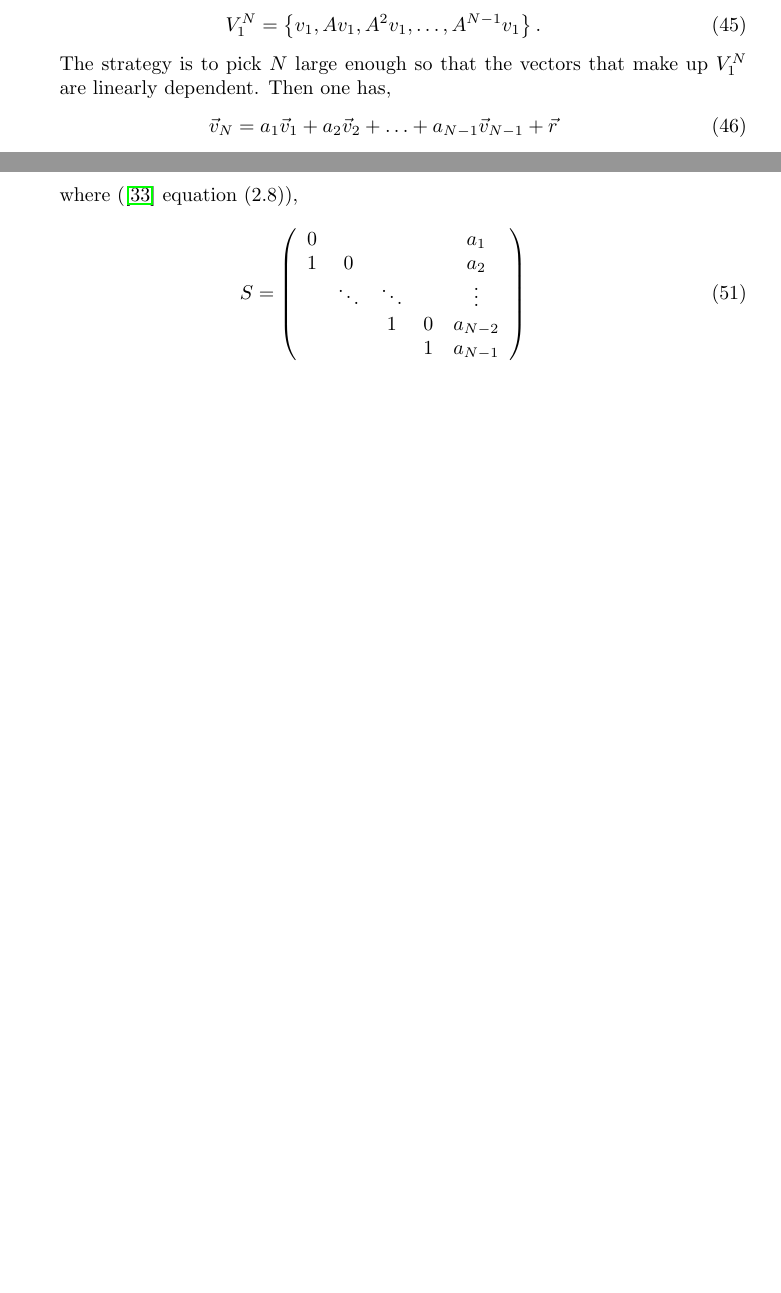
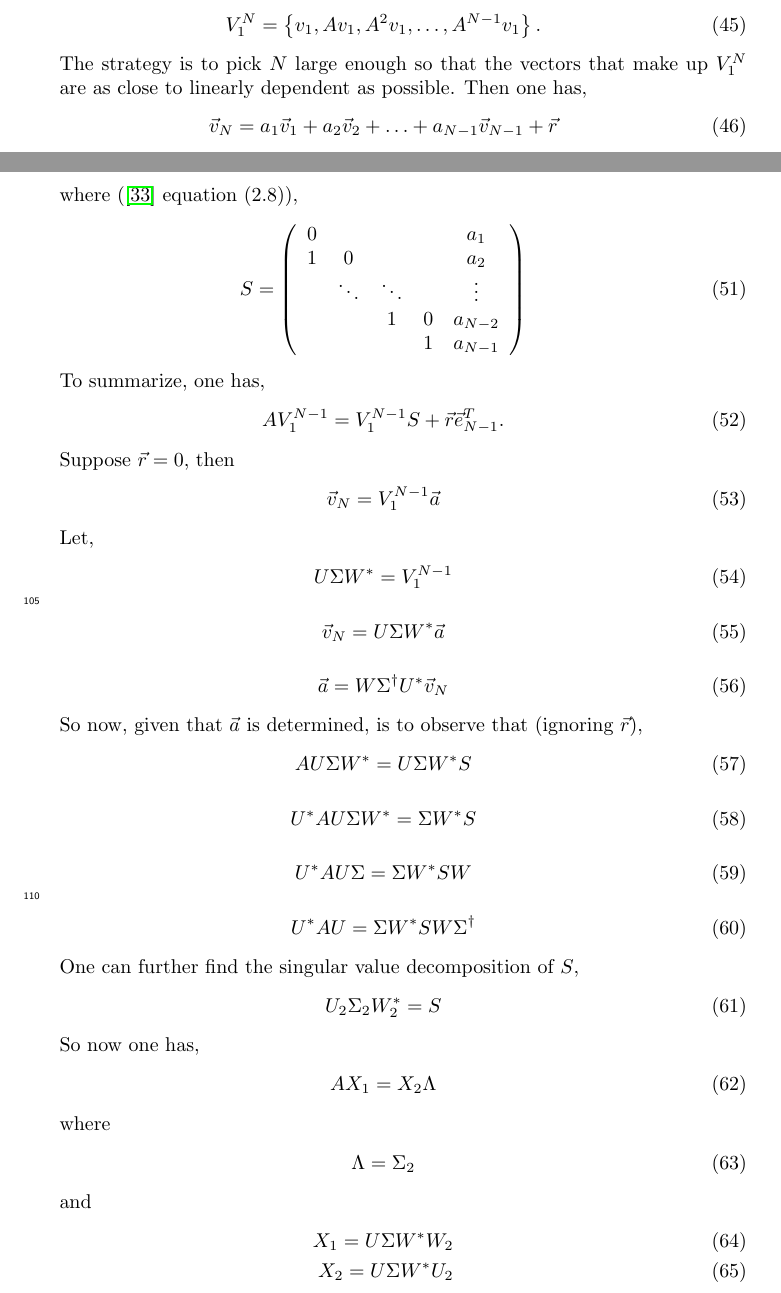
Before and after one commit to msussman42/LSA, a LaTeX document (main.tex): two parts of pages 6 and 7 of 21 before the commit and two parts of pages 6 and 7 of 22 after it, joined at a grey line, cut so that both start at the same text, the shorter picture padded with empty space. Compiled offline with pdfLaTeX.

Commit message:
DMD eigenvalues and eigenvectors

```diff
--- a/main.tex
+++ b/main.tex
@@ -461,7 +461,7 @@ be generated, given our assumptions, as follows:
 V_{1}^{N}=\left\{ v_{1},Av_{1},A^{2}v_{1},\ldots,A^{N-1}v_{1} \right\}.
 \end{eqnarray}
 The strategy is to pick $N$ large enough so that the vectors that make up
-$V_{1}^{N}$ are linearly dependent.  Then one has,
+$V_{1}^{N}$ are as close to linearly dependent as possible.  Then one has,
 \begin{eqnarray}
 \vec{v}_{N}=a_{1}\vec{v}_{1}+a_{2}\vec{v}_{2}+\ldots+a_{N-1}\vec{v}_{N-1}+
   \vec{r}
@@ -490,6 +490,55 @@ S=\left( \begin{array}{ccccc}
     &          & 1       & 0 & a_{N-2} \\
     &          &         & 1 & a_{N-1}
 \end{array} \right)
+\end{eqnarray}
+To summarize, one has,
+\begin{eqnarray}
+AV_{1}^{N-1}=V_{1}^{N-1}S+\vec{r}\vec{e}^{T}_{N-1}.
+\end{eqnarray}
+Suppose $\vec{r}=0$, then
+\begin{eqnarray}
+\vec{v}_{N}=V_{1}^{N-1}\vec{a}
+\end{eqnarray}
+Let,
+\begin{eqnarray}
+U\Sigma W^{\ast}=V_{1}^{N-1}
+\end{eqnarray}
+\begin{eqnarray}
+\vec{v}_{N}=U\Sigma W^{\ast}\vec{a}
+\end{eqnarray}
+\begin{eqnarray}
+\vec{a}=W\Sigma^{\dagger}U^{\ast}\vec{v}_{N}
+\end{eqnarray}
+So now, given that $\vec{a}$ is determined, is to
+observe that (ignoring $\vec{r}$),
+\begin{eqnarray}
+AU\Sigma W^{\ast}=U\Sigma W^{\ast} S
+\end{eqnarray}
+\begin{eqnarray}
+U^{\ast}AU\Sigma W^{\ast}=\Sigma W^{\ast} S
+\end{eqnarray}
+\begin{eqnarray}
+U^{\ast}AU\Sigma =\Sigma W^{\ast} S W
+\end{eqnarray}
+\begin{eqnarray}
+U^{\ast}AU =\Sigma W^{\ast} S W \Sigma^{\dagger}
+\end{eqnarray}
+One can further find the singular value decomposition of $S$,
+\begin{eqnarray}
+U_{2}\Sigma_{2} W_{2}^{\ast}=S
+\end{eqnarray}
+So now one has,
+\begin{eqnarray}
+AX_{1}=X_{2}\Lambda
+\end{eqnarray}
+where
+\begin{eqnarray}
+\Lambda=\Sigma_{2}
+\end{eqnarray}
+and
+\begin{eqnarray}
+X_{1}=U\Sigma W^{\ast}W_{2} \\
+X_{2}=U\Sigma W^{\ast}U_{2}
 \end{eqnarray}
 
 
```
Also changed, not shown: main.pdf, 2 other files.
